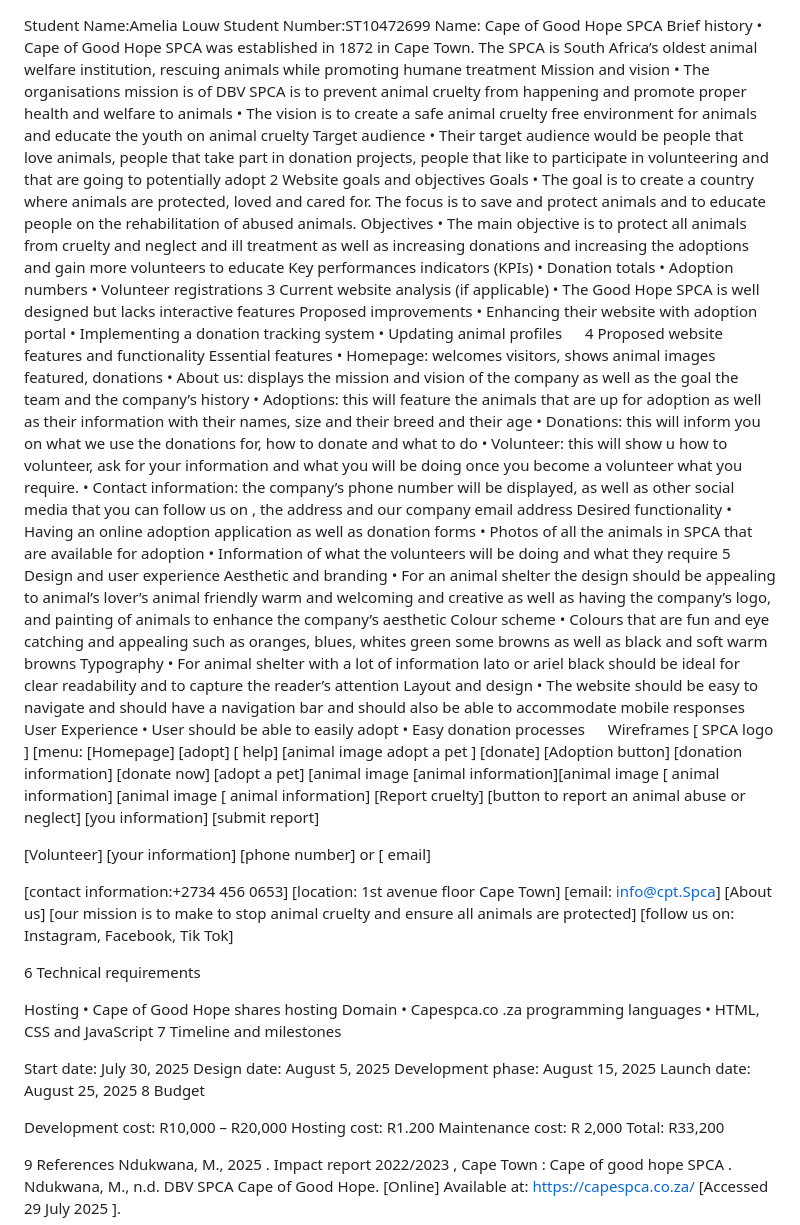
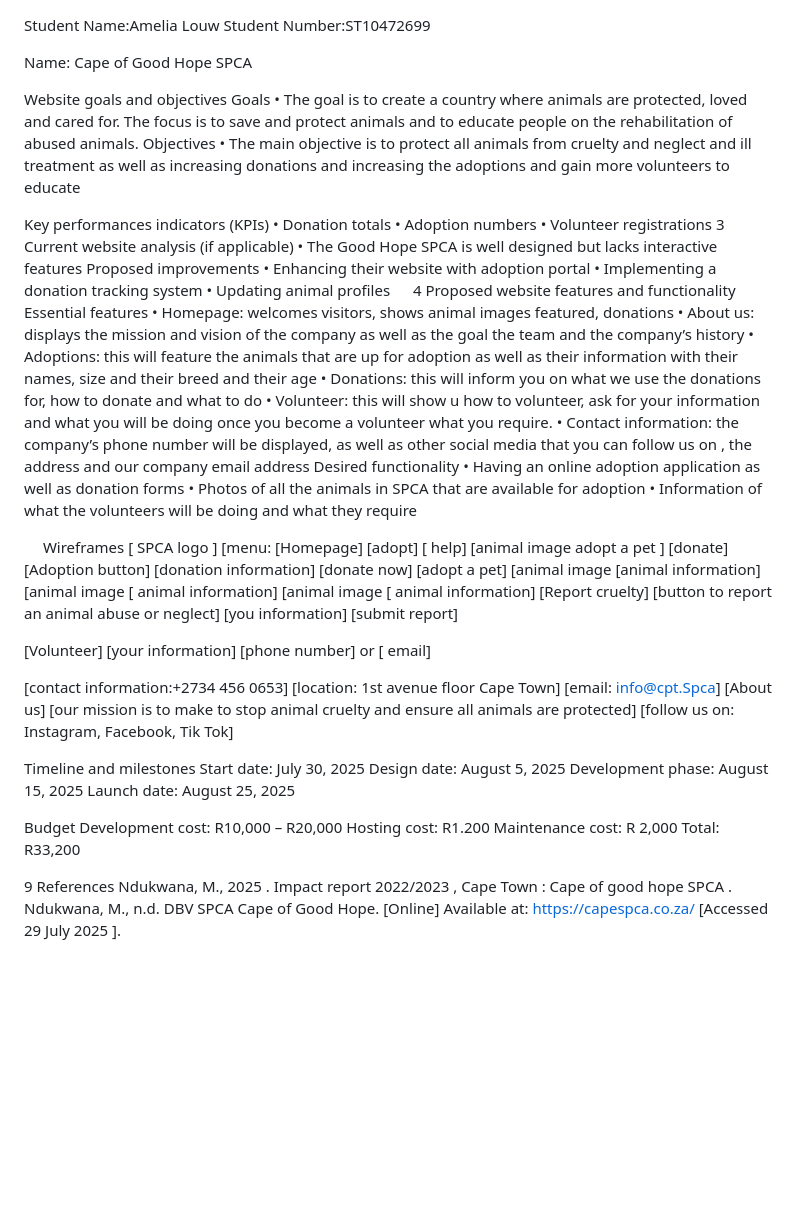
Before and after one commit to ST1042699/cape-of-good-hope, a Markdown page: README.md, the part around the change. GitHub-like rendering; blank space fills up the shorter version.

```diff
--- a/README.md
+++ b/README.md
@@ -1,18 +1,14 @@
 Student Name:Amelia Louw
 Student Number:ST10472699
+
 Name: Cape of Good Hope SPCA
-Brief history
-•	Cape of Good Hope SPCA was established in 1872 in Cape Town. The SPCA is South Africa’s oldest animal welfare institution, rescuing animals while promoting humane treatment
-Mission and vision
-•	The organisations mission is of DBV SPCA is to prevent animal cruelty from happening and promote proper health and welfare to animals
-•	The vision is to create a safe animal cruelty free environment for animals and educate the youth on animal cruelty
-Target audience
-•	Their target audience would be people that love animals, people that take part in donation projects, people that like to participate in volunteering and that are going to potentially adopt
-2	 Website goals and objectives
+
+Website goals and objectives
 Goals
 •	The goal is to create a country where animals are protected, loved and cared for. The focus is to save and protect animals and to educate people on the rehabilitation of abused animals.
 Objectives
 •	The main objective is to protect all animals from cruelty and neglect and ill treatment as well as increasing donations and increasing the adoptions and gain more volunteers to educate
+
 Key performances indicators (KPIs)
 •	Donation totals
 •	Adoption numbers
@@ -36,18 +32,7 @@ Desired functionality
 •	Having an online adoption application as well as donation forms
 •	Photos of all the animals in SPCA that are available for adoption
 •	Information of what the volunteers will be doing and what they require
-5	Design and user experience
-Aesthetic and branding
-•	For an animal shelter the design should be appealing to animal’s lover’s animal friendly warm and welcoming and creative as well as having the company’s logo, and painting of animals to enhance the company’s aesthetic
-Colour scheme
-•	Colours that are fun and eye catching and appealing such as oranges, blues, whites green some browns as well as black and soft warm browns
-Typography
-•	For animal shelter with a lot of information lato or ariel black should be ideal for clear readability and to capture the reader’s attention
-Layout and design
-•	The website should be easy to navigate and should have a navigation bar and should also be able to accommodate mobile responses
-User Experience
-•	User should be able to easily adopt
-•	Easy donation processes
+
 
 Wireframes
 [ SPCA logo ]                      [menu: [Homepage] [adopt] [ help]
@@ -68,22 +53,13 @@ Wireframes
 [our mission is to make to stop animal cruelty and ensure all animals are protected]
 [follow us on: Instagram, Facebook, Tik Tok]
 
-6	Technical requirements
-
-Hosting
-•	Cape of Good Hope shares hosting
-Domain
-•	Capespca.co .za
-programming languages
-•	HTML, CSS and JavaScript
-7	Timeline and milestones
-
+Timeline and milestones
 Start date: July 30, 2025
 Design date: August 5, 2025
 Development phase: August 15, 2025
 Launch date: August 25, 2025
-8	Budget
 
+Budget
 Development cost: R10,000 – R20,000
 Hosting cost: R1.200
 Maintenance cost: R 2,000
```
